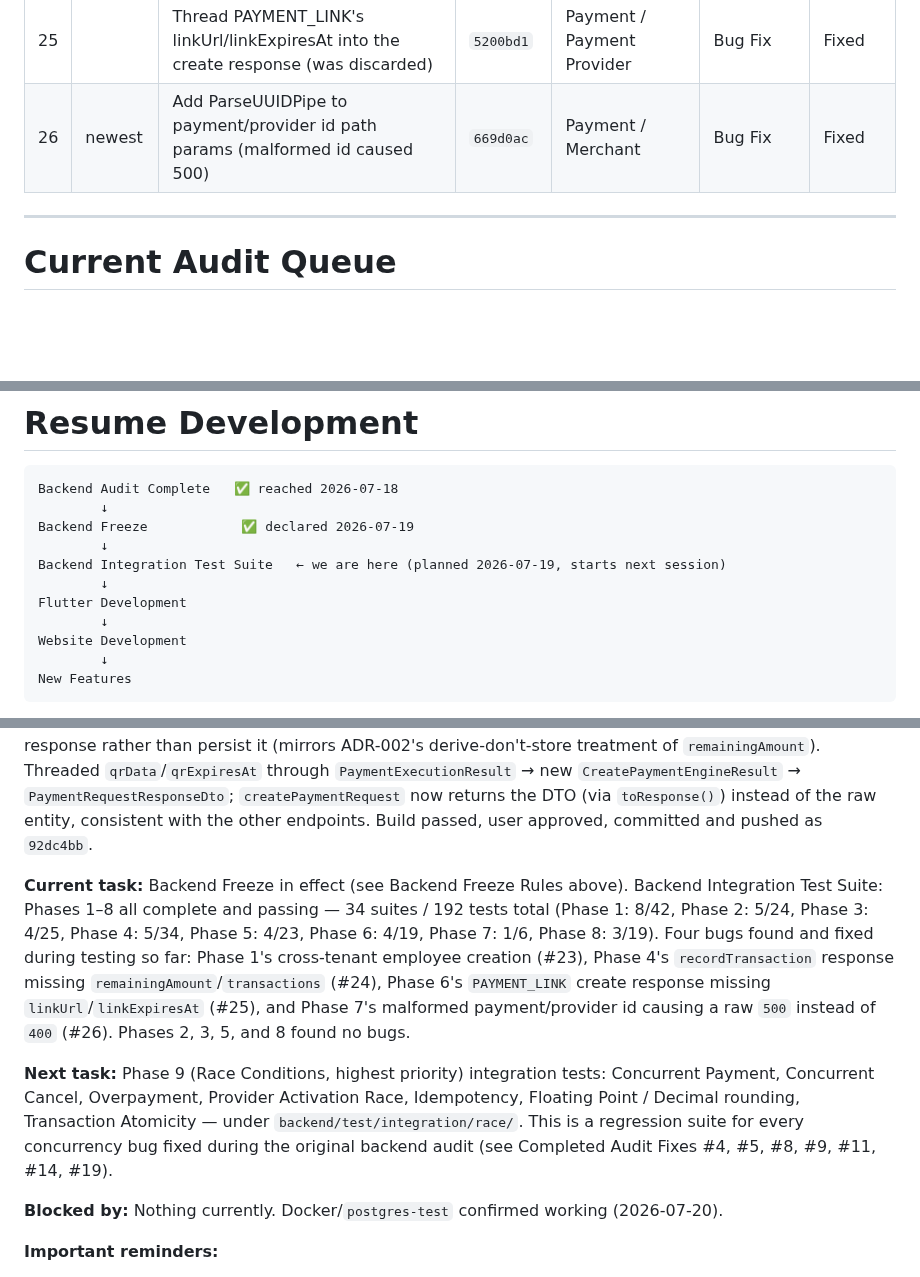
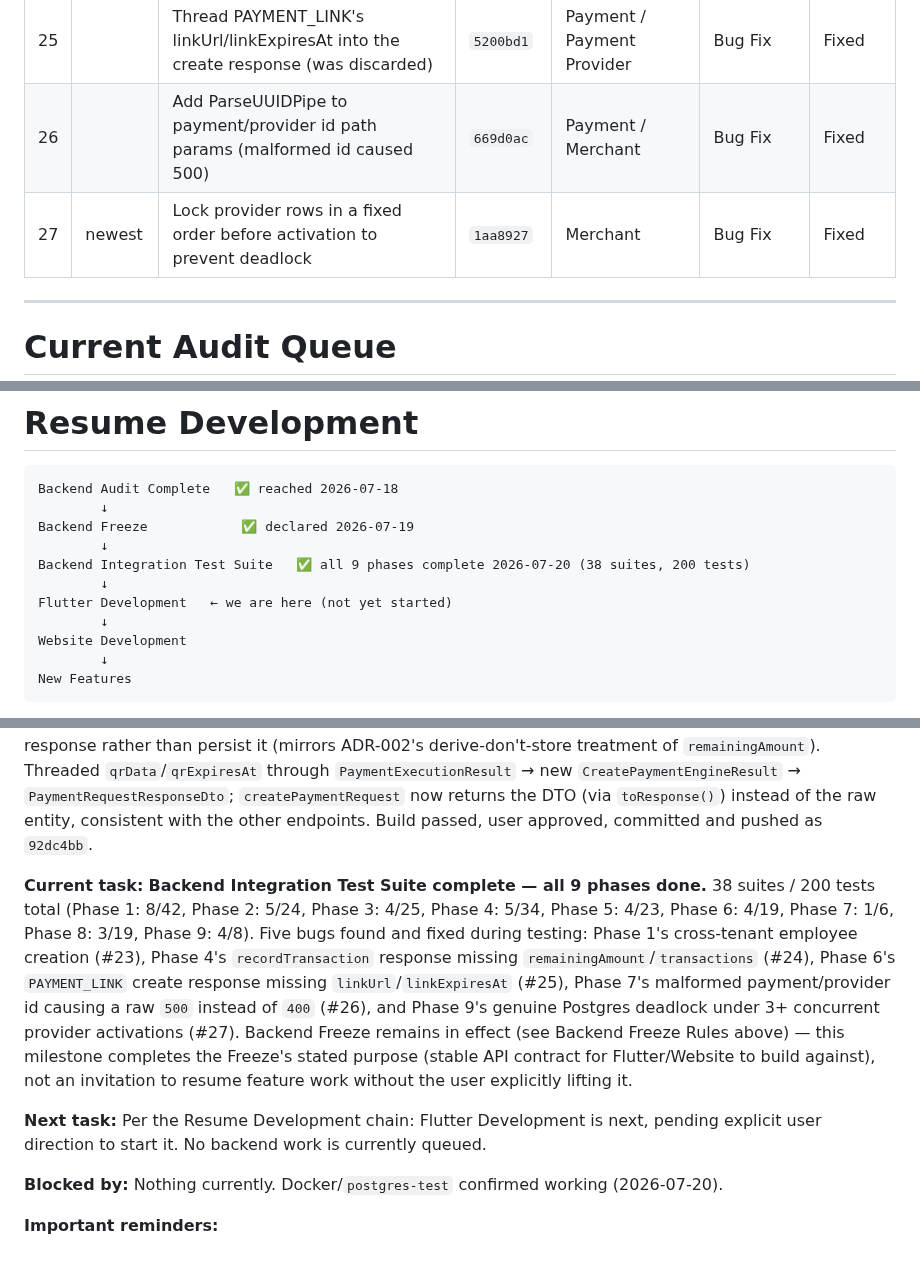
Before and after one commit to aistartup59-jpg/kapida-odeme, a Markdown page: AUDIT_BOARD.md, 3 parts joined by grey strips. Rendered like a GitHub page; blank space fills up the shorter version.

```diff
--- a/AUDIT_BOARD.md
+++ b/AUDIT_BOARD.md
@@ -149,7 +149,8 @@ Chronological, oldest → newest. All authored on `main`, co-authored by Claude
 | 23 | | Derive employee-invite merchantId from JWT, not client body (cross-tenant fix) | `f1f3601` | Auth | Bug Fix | Fixed |
 | 24 | | Return the full PaymentRequestResponseDto from recordTransaction (was raw entity) | `4b851d5` | Payment / Transaction | Bug Fix | Fixed |
 | 25 | | Thread PAYMENT_LINK's linkUrl/linkExpiresAt into the create response (was discarded) | `5200bd1` | Payment / Payment Provider | Bug Fix | Fixed |
-| 26 | newest | Add ParseUUIDPipe to payment/provider id path params (malformed id caused 500) | `669d0ac` | Payment / Merchant | Bug Fix | Fixed |
+| 26 | | Add ParseUUIDPipe to payment/provider id path params (malformed id caused 500) | `669d0ac` | Payment / Merchant | Bug Fix | Fixed |
+| 27 | newest | Lock provider rows in a fixed order before activation to prevent deadlock | `1aa8927` | Merchant | Bug Fix | Fixed |
 
 ---
 
@@ -180,9 +181,9 @@ Backend Audit Complete   ✅ reached 2026-07-18
         ↓
 Backend Freeze            ✅ declared 2026-07-19
         ↓
-Backend Integration Test Suite   ← we are here (planned 2026-07-19, starts next session)
+Backend Integration Test Suite   ✅ all 9 phases complete 2026-07-20 (38 suites, 200 tests)
         ↓
-Flutter Development
+Flutter Development   ← we are here (not yet started)
         ↓
 Website Development
         ↓
@@ -311,9 +312,9 @@ When this phase is done, every critical backend workflow is verified by automate
 
 **Last completed task:** Pre-freeze QR verification, requested by the user before starting Backend Freeze. Confirmed the QR design already matches ADR-003 (single real Bank QR per PaymentRequest via `provider.generateBankQR()`, provider-agnostic response shape with no bank-specific fields, never derived from a Payment Link). Found the provider's `qrData`/`expiresAt` were fetched in `payment-engine.service.ts` and discarded — never reaching the API response, so even a completed ParamPOS implementation would have no way to surface the QR to the merchant/employee app. User chose to return it ephemerally on the create response rather than persist it (mirrors ADR-002's derive-don't-store treatment of `remainingAmount`). Threaded `qrData`/`qrExpiresAt` through `PaymentExecutionResult` → new `CreatePaymentEngineResult` → `PaymentRequestResponseDto`; `createPaymentRequest` now returns the DTO (via `toResponse()`) instead of the raw entity, consistent with the other endpoints. Build passed, user approved, committed and pushed as `92dc4bb`.
 
-**Current task:** Backend Freeze in effect (see Backend Freeze Rules above). Backend Integration Test Suite: Phases 1–8 all complete and passing — 34 suites / 192 tests total (Phase 1: 8/42, Phase 2: 5/24, Phase 3: 4/25, Phase 4: 5/34, Phase 5: 4/23, Phase 6: 4/19, Phase 7: 1/6, Phase 8: 3/19). Four bugs found and fixed during testing so far: Phase 1's cross-tenant employee creation (#23), Phase 4's `recordTransaction` response missing `remainingAmount`/`transactions` (#24), Phase 6's `PAYMENT_LINK` create response missing `linkUrl`/`linkExpiresAt` (#25), and Phase 7's malformed payment/provider id causing a raw `500` instead of `400` (#26). Phases 2, 3, 5, and 8 found no bugs.
+**Current task:** **Backend Integration Test Suite complete — all 9 phases done.** 38 suites / 200 tests total (Phase 1: 8/42, Phase 2: 5/24, Phase 3: 4/25, Phase 4: 5/34, Phase 5: 4/23, Phase 6: 4/19, Phase 7: 1/6, Phase 8: 3/19, Phase 9: 4/8). Five bugs found and fixed during testing: Phase 1's cross-tenant employee creation (#23), Phase 4's `recordTransaction` response missing `remainingAmount`/`transactions` (#24), Phase 6's `PAYMENT_LINK` create response missing `linkUrl`/`linkExpiresAt` (#25), Phase 7's malformed payment/provider id causing a raw `500` instead of `400` (#26), and Phase 9's genuine Postgres deadlock under 3+ concurrent provider activations (#27). Backend Freeze remains in effect (see Backend Freeze Rules above) — this milestone completes the Freeze's stated purpose (stable API contract for Flutter/Website to build against), not an invitation to resume feature work without the user explicitly lifting it.
 
-**Next task:** Phase 9 (Race Conditions, highest priority) integration tests: Concurrent Payment, Concurrent Cancel, Overpayment, Provider Activation Race, Idempotency, Floating Point / Decimal rounding, Transaction Atomicity — under `backend/test/integration/race/`. This is a regression suite for every concurrency bug fixed during the original backend audit (see Completed Audit Fixes #4, #5, #8, #9, #11, #14, #19).
+**Next task:** Per the Resume Development chain: Flutter Development is next, pending explicit user direction to start it. No backend work is currently queued.
 
 **Blocked by:** Nothing currently. Docker/`postgres-test` confirmed working (2026-07-20).
 
```
Also changed, not shown: other parts of AUDIT_BOARD.md (+10 -2 lines).
